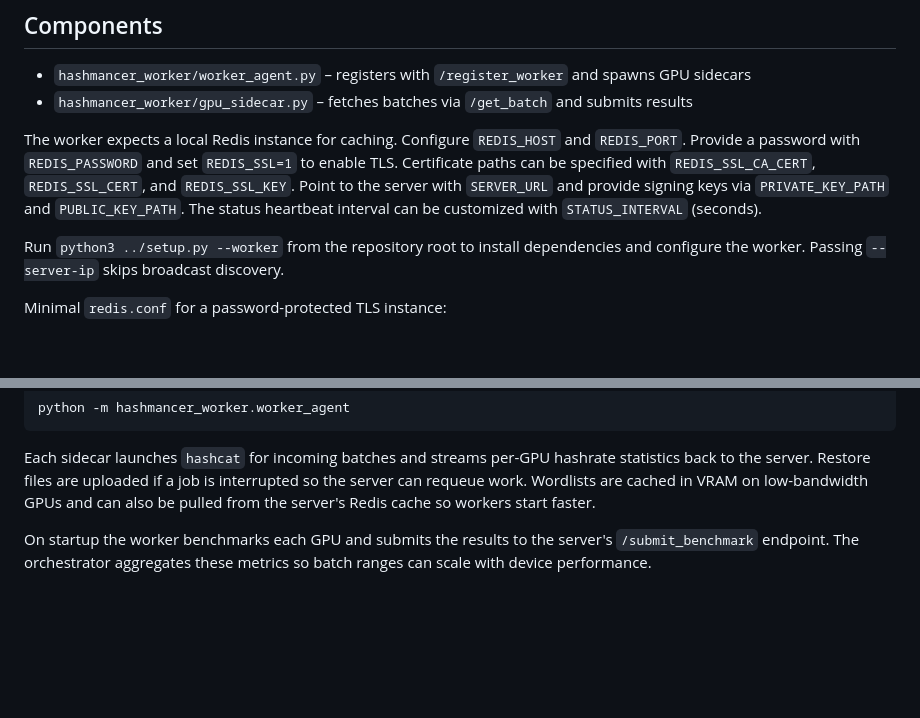
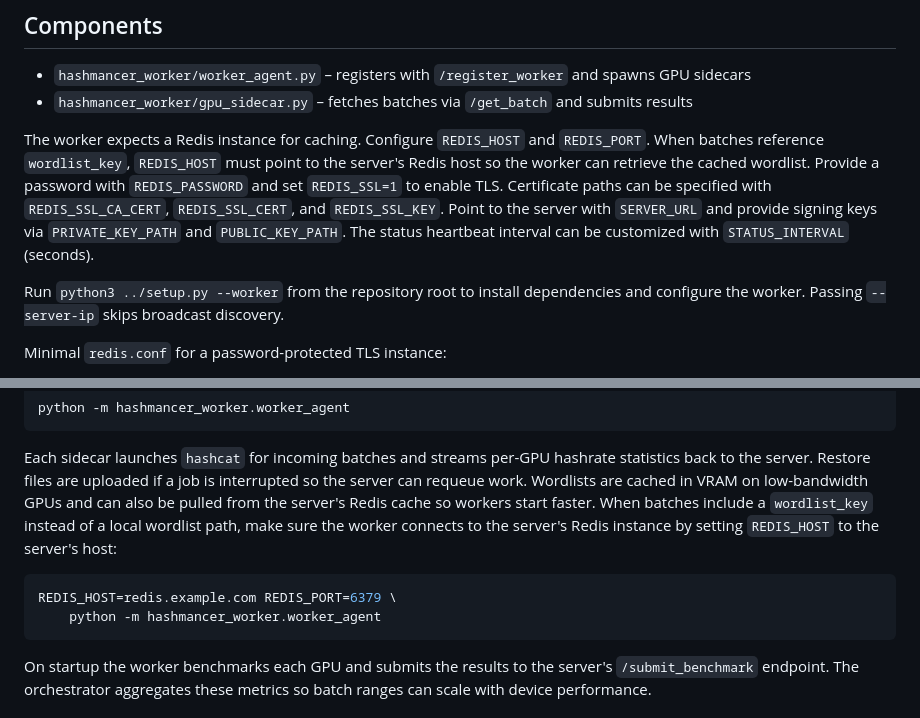
Before and after one commit to Infernal-Insights/Hashmancer, a Markdown page: Worker/README.md, 2 parts joined by grey strips. Rendered like a GitHub page; blank space fills up the shorter version.

Commit message:
docs(worker): explain redis host for wordlist_key

````diff
--- a/Worker/README.md
+++ b/Worker/README.md
@@ -11,12 +11,14 @@ Both NVIDIA, AMD, and Intel GPUs are supported.
 - `hashmancer_worker/worker_agent.py` – registers with `/register_worker` and spawns GPU sidecars
 - `hashmancer_worker/gpu_sidecar.py` – fetches batches via `/get_batch` and submits results
 
-The worker expects a local Redis instance for caching. Configure `REDIS_HOST` and
-`REDIS_PORT`. Provide a password with `REDIS_PASSWORD` and set `REDIS_SSL=1` to
-enable TLS. Certificate paths can be specified with `REDIS_SSL_CA_CERT`,
-`REDIS_SSL_CERT`, and `REDIS_SSL_KEY`. Point to the server with `SERVER_URL` and
-provide signing keys via `PRIVATE_KEY_PATH` and `PUBLIC_KEY_PATH`. The status
-heartbeat interval can be customized with `STATUS_INTERVAL` (seconds).
+The worker expects a Redis instance for caching. Configure `REDIS_HOST` and
+`REDIS_PORT`. When batches reference `wordlist_key`, `REDIS_HOST` must point to
+the server's Redis host so the worker can retrieve the cached wordlist.
+Provide a password with `REDIS_PASSWORD` and set `REDIS_SSL=1` to enable TLS.
+Certificate paths can be specified with `REDIS_SSL_CA_CERT`, `REDIS_SSL_CERT`,
+and `REDIS_SSL_KEY`. Point to the server with `SERVER_URL` and provide signing
+keys via `PRIVATE_KEY_PATH` and `PUBLIC_KEY_PATH`. The status heartbeat
+interval can be customized with `STATUS_INTERVAL` (seconds).
 
 Run `python3 ../setup.py --worker` from the repository root to install
 dependencies and configure the worker.  Passing `--server-ip` skips broadcast
@@ -43,7 +45,14 @@ Each sidecar launches `hashcat` for incoming batches and streams per-GPU
 hashrate statistics back to the server.  Restore files are uploaded if a job is
 interrupted so the server can requeue work.  Wordlists are cached in VRAM on
 low-bandwidth GPUs and can also be pulled from the server's Redis cache so
-workers start faster.
+workers start faster. When batches include a `wordlist_key` instead of a local
+wordlist path, make sure the worker connects to the server's Redis instance by
+setting `REDIS_HOST` to the server's host:
+
+```bash
+REDIS_HOST=redis.example.com REDIS_PORT=6379 \
+    python -m hashmancer_worker.worker_agent
+```
 
 On startup the worker benchmarks each GPU and submits the results to the
 server's `/submit_benchmark` endpoint. The orchestrator aggregates these
````
